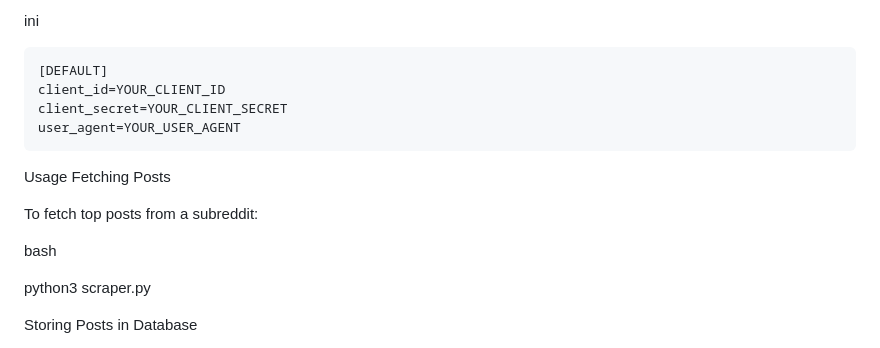
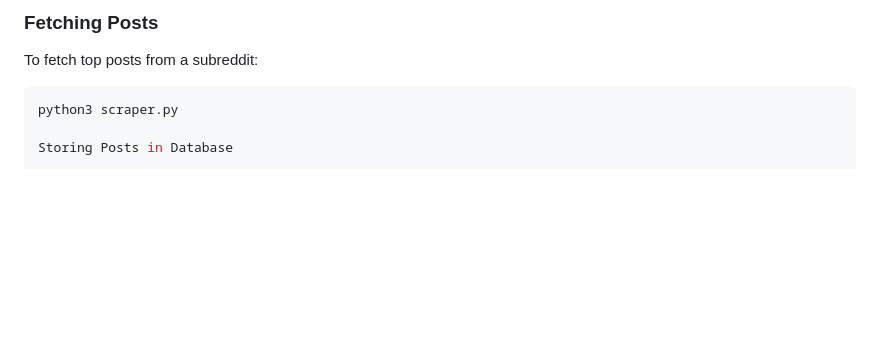
Before and after one commit to ben-m-m/webstack-scrapp, a Markdown page: README.md, the part around one of its changes. Drawn GitHub-style; blank space fills up the shorter version.

Commit message:
detailed readme

````diff
--- a/README.md
+++ b/README.md
@@ -72,18 +83,9 @@ Update praw.ini with your credentials:
 
-ini
-
-    [DEFAULT]
-    client_id=YOUR_CLIENT_ID
-    client_secret=YOUR_CLIENT_SECRET
-    user_agent=YOUR_USER_AGENT
-
-Usage
-Fetching Posts
+### Fetching Posts
 
 To fetch top posts from a subreddit:
 
-bash
-
+```bash
 python3 scraper.py
 
 Storing Posts in Database
````
Also changed, not shown: other parts of README.md (+59 -48 lines).
